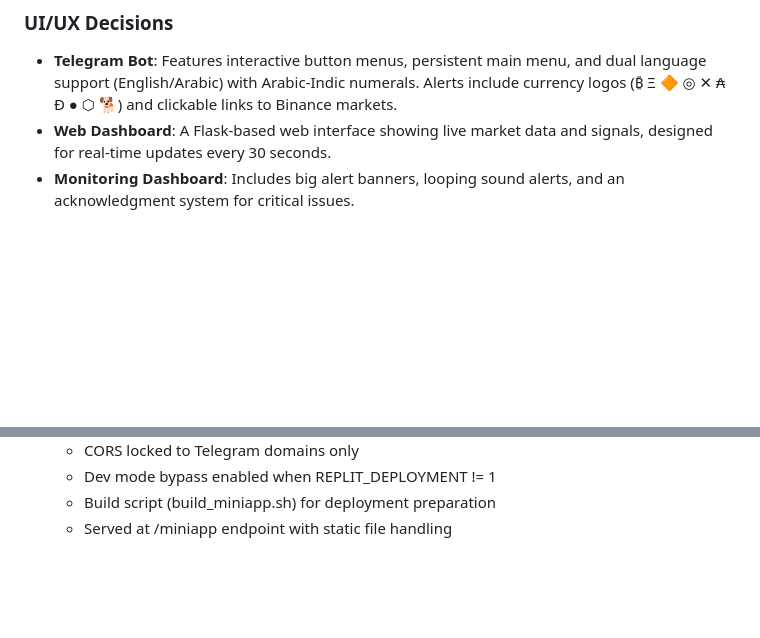
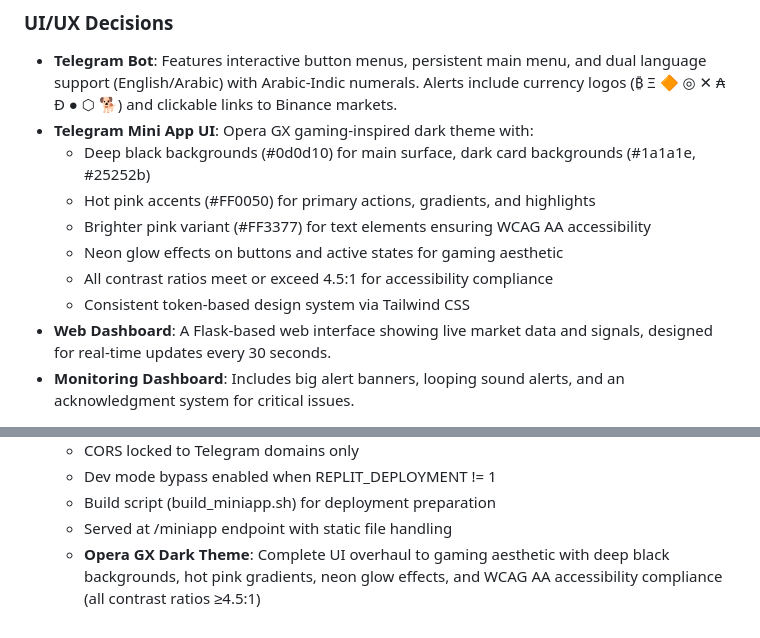
Before and after one commit to memo78-24/MeMo_Bot_Pro_iOS, a Markdown page: replit.md, 2 parts joined by grey strips. GitHub-like rendering; blank space fills up the shorter version.

Commit message:
Update UI to a gaming-inspired dark theme with accessibility
Implement Opera GX dark theme for the Telegram Mini App UI, featuring deep black backgrounds, hot pink accents, neon glow effects, and WCAG AA accessibility compliance.

Replit-Commit-Author: Agent
Replit-Commit-Session-Id: 4bc880fa-4b8e-4b3a-9798-bfb3ab20ba80
Replit-Commit-Checkpoint-Type: full_checkpoint
Replit-Commit-Event-Id: 955c5433-146d-41f3-af3f-247460973d93
Replit-Commit-Screenshot-Url: https://storage.googleapis.com/screenshot-production-us-central1/53d93ca0-c4ee-48fc-977b-52aee7a8a365/4bc880fa-4b8e-4b3a-9798-bfb3ab20ba80/CNBTRF8

```diff
--- a/replit.md
+++ b/replit.md
@@ -17,6 +17,13 @@ No specific user preferences recorded yet.
 
 ### UI/UX Decisions
 - **Telegram Bot**: Features interactive button menus, persistent main menu, and dual language support (English/Arabic) with Arabic-Indic numerals. Alerts include currency logos (₿ Ξ 🔶 ◎ ✕ ₳ Ð ● ⬡ 🐕) and clickable links to Binance markets.
+- **Telegram Mini App UI**: Opera GX gaming-inspired dark theme with:
+  - Deep black backgrounds (#0d0d10) for main surface, dark card backgrounds (#1a1a1e, #25252b)
+  - Hot pink accents (#FF0050) for primary actions, gradients, and highlights
+  - Brighter pink variant (#FF3377) for text elements ensuring WCAG AA accessibility
+  - Neon glow effects on buttons and active states for gaming aesthetic
+  - All contrast ratios meet or exceed 4.5:1 for accessibility compliance
+  - Consistent token-based design system via Tailwind CSS
 - **Web Dashboard**: A Flask-based web interface showing live market data and signals, designed for real-time updates every 30 seconds.
 - **Monitoring Dashboard**: Includes big alert banners, looping sound alerts, and an acknowledgment system for critical issues.
 
@@ -92,3 +99,4 @@ No specific user preferences recorded yet.
   - Dev mode bypass enabled when REPLIT_DEPLOYMENT != 1
   - Build script (build_miniapp.sh) for deployment preparation
   - Served at /miniapp endpoint with static file handling
+  - **Opera GX Dark Theme**: Complete UI overhaul to gaming aesthetic with deep black backgrounds, hot pink gradients, neon glow effects, and WCAG AA accessibility compliance (all contrast ratios ≥4.5:1)
```
